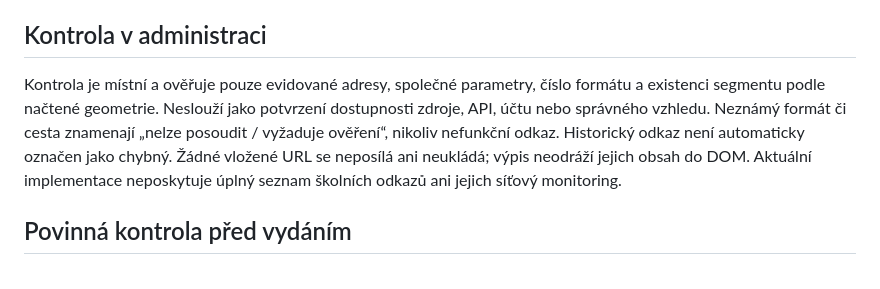
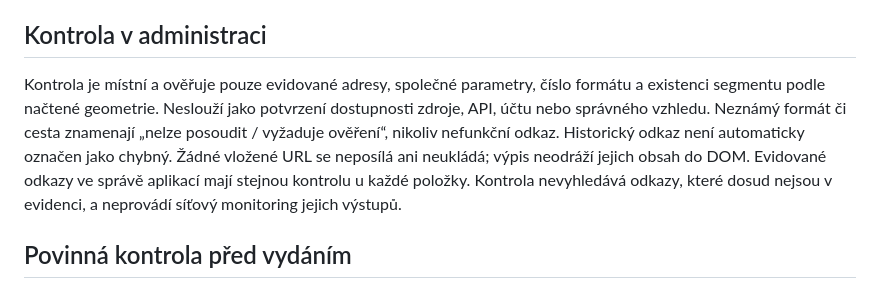
Before and after one commit to pborovicka72-dotcom/eduvize-styly, a Markdown page: LINK_COMPATIBILITY.md, the part around the change. Rendered like a GitHub page.

Commit message:
Document compatibility badges in saved-link inventory

```diff
--- a/LINK_COMPATIBILITY.md
+++ b/LINK_COMPATIBILITY.md
@@ -20,7 +20,7 @@ U každé skutečné nekompatibilní změny musí oznámení před nasazením uv
 
 ## Kontrola v administraci
 
-Kontrola je místní a ověřuje pouze evidované adresy, společné parametry, číslo formátu a existenci segmentu podle načtené geometrie. Neslouží jako potvrzení dostupnosti zdroje, API, účtu nebo správného vzhledu. Neznámý formát či cesta znamenají „nelze posoudit / vyžaduje ověření“, nikoliv nefunkční odkaz. Historický odkaz není automaticky označen jako chybný. Žádné vložené URL se neposílá ani neukládá; výpis neodráží jejich obsah do DOM. Aktuální implementace neposkytuje úplný seznam školních odkazů ani jejich síťový monitoring.
+Kontrola je místní a ověřuje pouze evidované adresy, společné parametry, číslo formátu a existenci segmentu podle načtené geometrie. Neslouží jako potvrzení dostupnosti zdroje, API, účtu nebo správného vzhledu. Neznámý formát či cesta znamenají „nelze posoudit / vyžaduje ověření“, nikoliv nefunkční odkaz. Historický odkaz není automaticky označen jako chybný. Žádné vložené URL se neposílá ani neukládá; výpis neodráží jejich obsah do DOM. Evidované odkazy ve správě aplikací mají stejnou kontrolu u každé položky. Kontrola nevyhledává odkazy, které dosud nejsou v evidenci, a neprovádí síťový monitoring jejich výstupů.
 
 ## Povinná kontrola před vydáním
 
```
